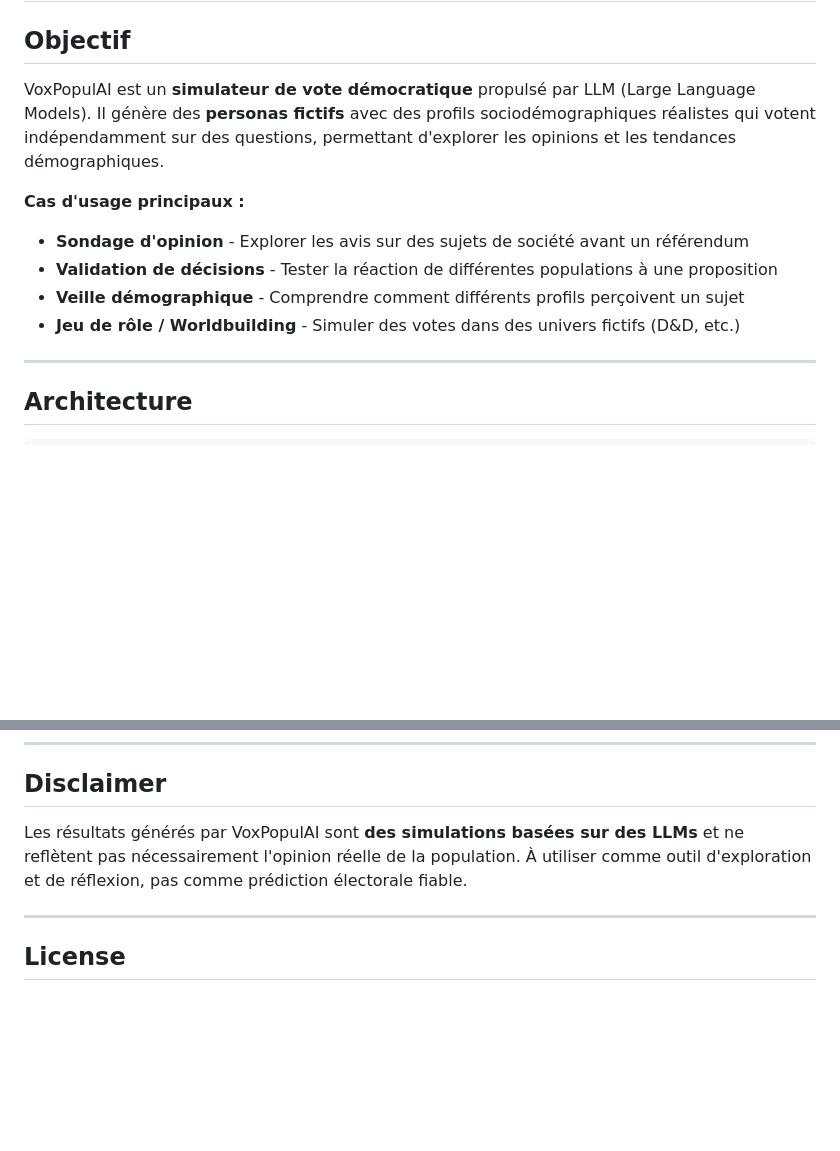
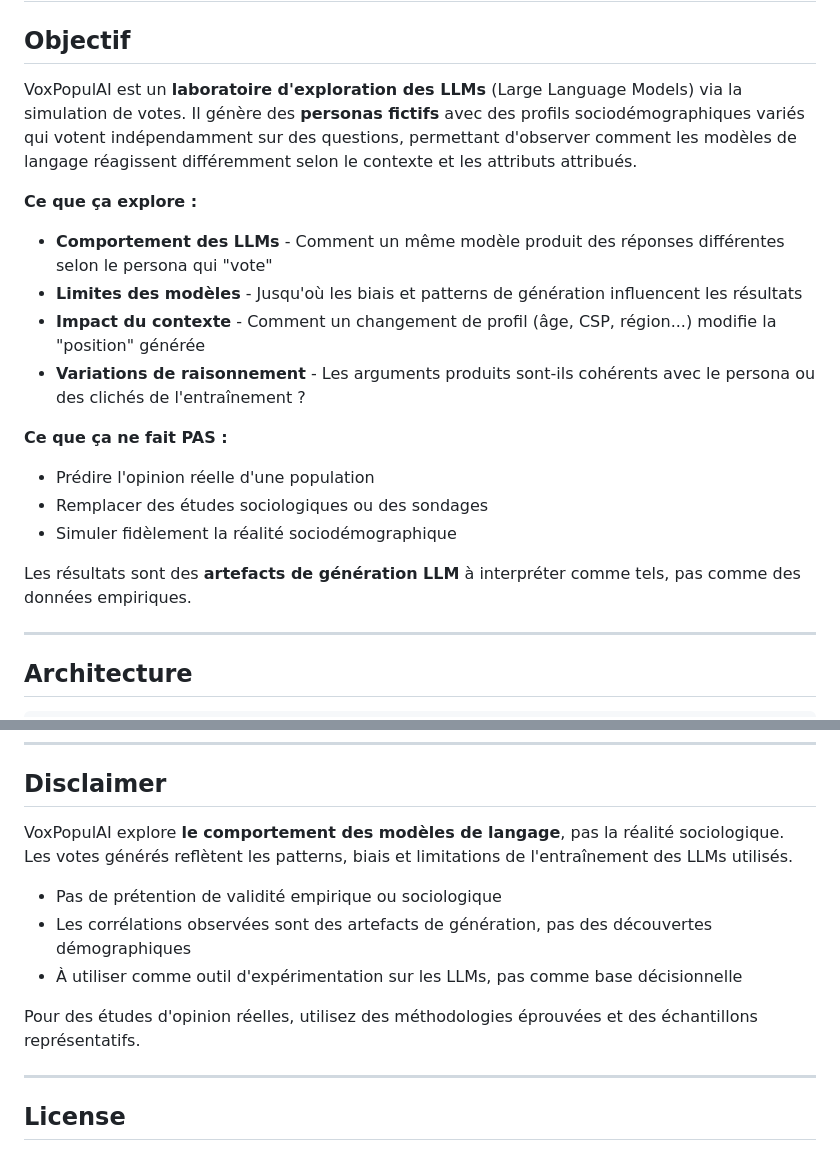
Before and after one commit to alambicai/voxpopulai, a Markdown page: README.md, 2 parts joined by grey strips. Rendered like a GitHub page; blank space fills up the shorter version.

Commit message:
docs: clarification de l'objectif - exploration LLMs, pas simulation réalité

```diff
--- a/README.md
+++ b/README.md
@@ -2,13 +2,20 @@
 
 ## Objectif
 
-VoxPopulAI est un **simulateur de vote démocratique** propulsé par LLM (Large Language Models). Il génère des **personas fictifs** avec des profils sociodémographiques réalistes qui votent indépendamment sur des questions, permettant d'explorer les opinions et les tendances démographiques.
+VoxPopulAI est un **laboratoire d'exploration des LLMs** (Large Language Models) via la simulation de votes. Il génère des **personas fictifs** avec des profils sociodémographiques variés qui votent indépendamment sur des questions, permettant d'observer comment les modèles de langage réagissent différemment selon le contexte et les attributs attribués.
 
-**Cas d'usage principaux :**
-- **Sondage d'opinion** - Explorer les avis sur des sujets de société avant un référendum
-- **Validation de décisions** - Tester la réaction de différentes populations à une proposition
-- **Veille démographique** - Comprendre comment différents profils perçoivent un sujet
-- **Jeu de rôle / Worldbuilding** - Simuler des votes dans des univers fictifs (D&D, etc.)
+**Ce que ça explore :**
+- **Comportement des LLMs** - Comment un même modèle produit des réponses différentes selon le persona qui "vote"
+- **Limites des modèles** - Jusqu'où les biais et patterns de génération influencent les résultats
+- **Impact du contexte** - Comment un changement de profil (âge, CSP, région...) modifie la "position" générée
+- **Variations de raisonnement** - Les arguments produits sont-ils cohérents avec le persona ou des clichés de l'entraînement ?
+
+**Ce que ça ne fait PAS :**
+- Prédire l'opinion réelle d'une population
+- Remplacer des études sociologiques ou des sondages
+- Simuler fidèlement la réalité sociodémographique
+
+Les résultats sont des **artefacts de génération LLM** à interpréter comme tels, pas comme des données empiriques.
 
 ---
 
@@ -190,7 +197,13 @@ pytest tests/ --cov=app --cov-fail-under=80
 
 ## Disclaimer
 
-Les résultats générés par VoxPopulAI sont **des simulations basées sur des LLMs** et ne reflètent pas nécessairement l'opinion réelle de la population. À utiliser comme outil d'exploration et de réflexion, pas comme prédiction électorale fiable.
+VoxPopulAI explore **le comportement des modèles de langage**, pas la réalité sociologique. Les votes générés reflètent les patterns, biais et limitations de l'entraînement des LLMs utilisés.
+
+- Pas de prétention de validité empirique ou sociologique
+- Les corrélations observées sont des artefacts de génération, pas des découvertes démographiques
+- À utiliser comme outil d'expérimentation sur les LLMs, pas comme base décisionnelle
+
+Pour des études d'opinion réelles, utilisez des méthodologies éprouvées et des échantillons représentatifs.
 
 ---
 
```
